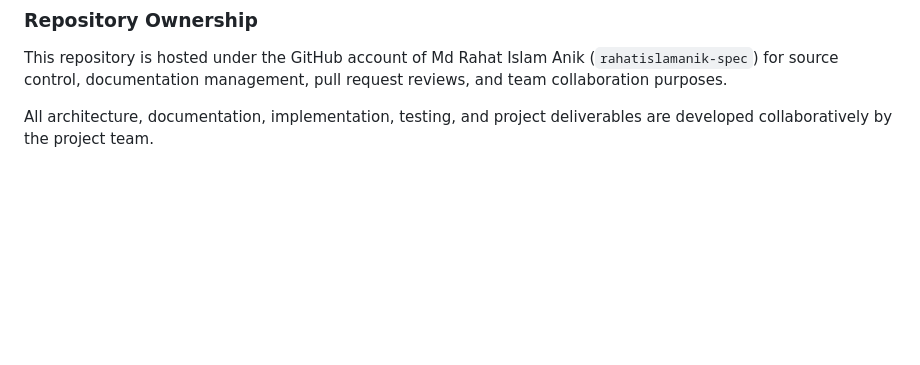
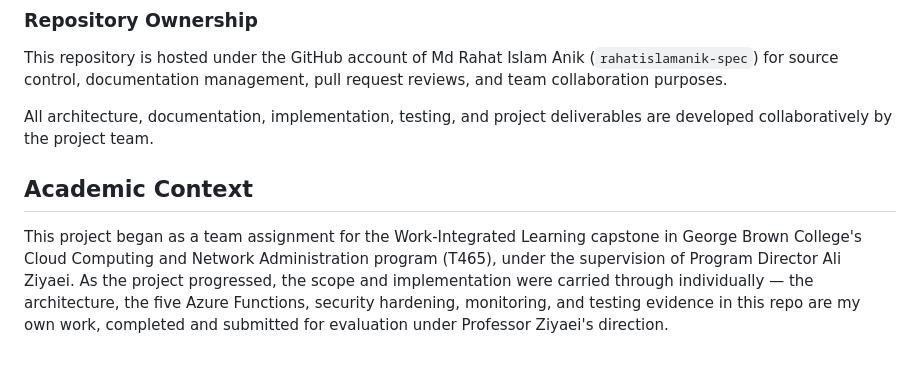
Before and after one commit to rahatislamanik-spec/Azure-Event-Driven-Serverless-Order-Processing-System, a Markdown page: README.md, the part around the change. Rendered like a GitHub page; blank space fills up the shorter version.

Commit message:
docs: add Academic Context section

```diff
--- a/README.md
+++ b/README.md
@@ -284,3 +284,8 @@ All major updates, architecture changes, implementation milestones, testing evid
 This repository is hosted under the GitHub account of Md Rahat Islam Anik (`rahatislamanik-spec`) for source control, documentation management, pull request reviews, and team collaboration purposes.
 
 All architecture, documentation, implementation, testing, and project deliverables are developed collaboratively by the project team.
+
+
+## Academic Context
+
+This project began as a team assignment for the Work-Integrated Learning capstone in George Brown College's Cloud Computing and Network Administration program (T465), under the supervision of Program Director Ali Ziyaei. As the project progressed, the scope and implementation were carried through individually — the architecture, the five Azure Functions, security hardening, monitoring, and testing evidence in this repo are my own work, completed and submitted for evaluation under Professor Ziyaei's direction.
```
